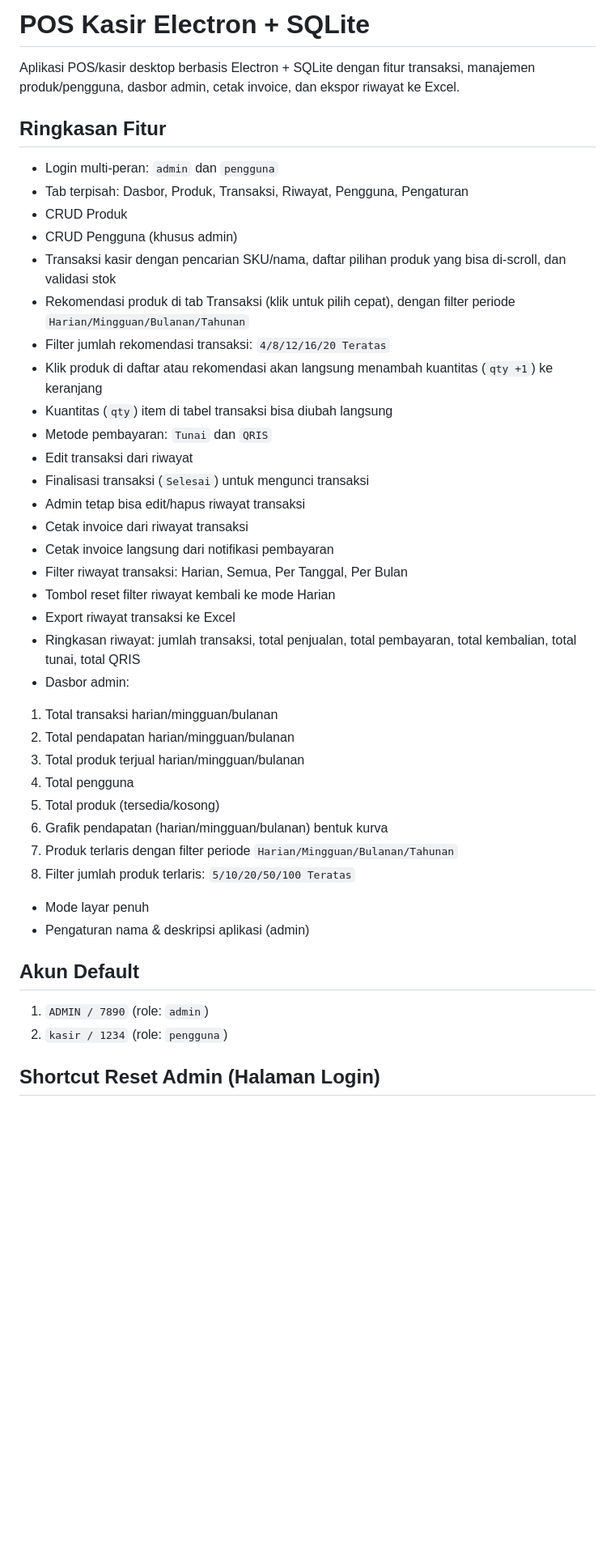
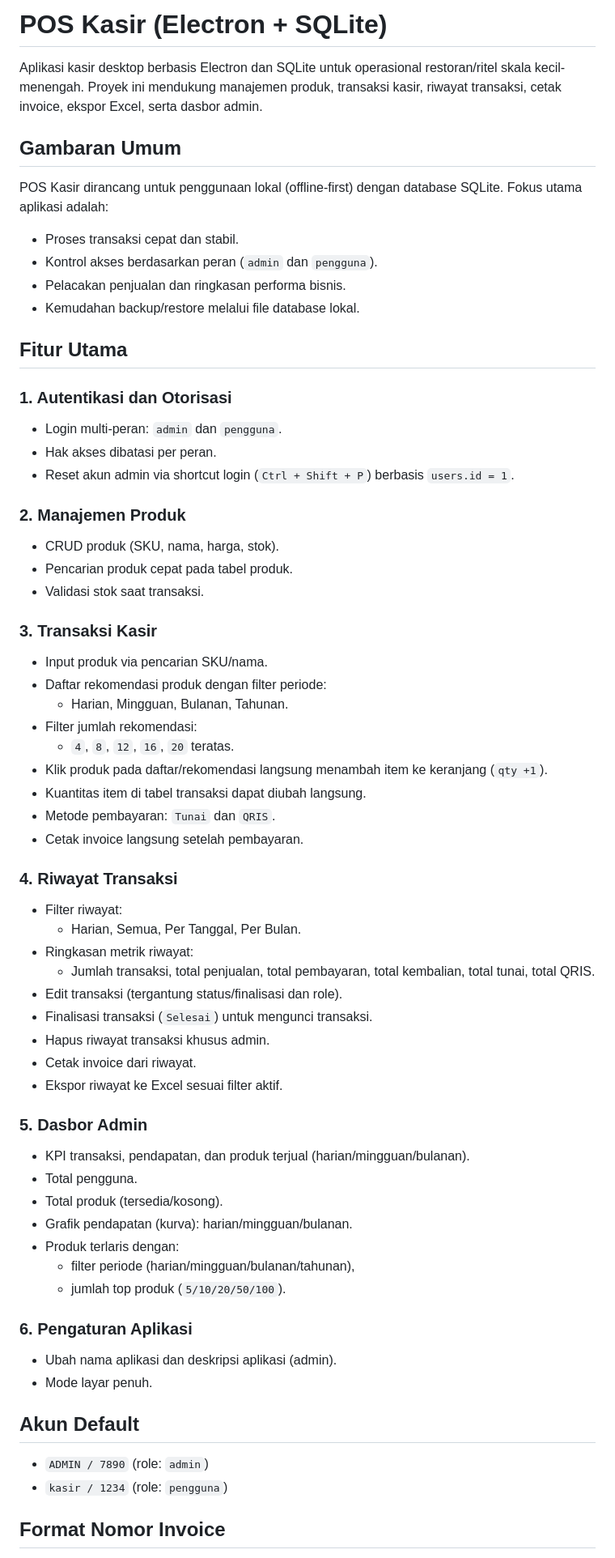
Before and after one commit to zufarrizal/pos-electron, a Markdown page: README.md, the part around one of its changes. Shown at 81% size. Rendered like a GitHub page; blank space fills up the shorter version.

```diff
--- a/README.md
+++ b/README.md
@@ -1,44 +1,67 @@
-# POS Kasir Electron + SQLite
+# POS Kasir (Electron + SQLite)
 
-Aplikasi POS/kasir desktop berbasis Electron + SQLite dengan fitur transaksi, manajemen produk/pengguna, dasbor admin, cetak invoice, dan ekspor riwayat ke Excel.
+Aplikasi kasir desktop berbasis Electron dan SQLite untuk operasional restoran/ritel skala kecil-menengah. Proyek ini mendukung manajemen produk, transaksi kasir, riwayat transaksi, cetak invoice, ekspor Excel, serta dasbor admin.
 
-## Ringkasan Fitur
+## Gambaran Umum
 
-- Login multi-peran: `admin` dan `pengguna`
-- Tab terpisah: Dasbor, Produk, Transaksi, Riwayat, Pengguna, Pengaturan
-- CRUD Produk
-- CRUD Pengguna (khusus admin)
-- Transaksi kasir dengan pencarian SKU/nama, daftar pilihan produk yang bisa di-scroll, dan validasi stok
-- Rekomendasi produk di tab Transaksi (klik untuk pilih cepat), dengan filter periode `Harian/Mingguan/Bulanan/Tahunan`
-- Filter jumlah rekomendasi transaksi: `4/8/12/16/20 Teratas`
-- Klik produk di daftar atau rekomendasi akan langsung menambah kuantitas (`qty +1`) ke keranjang
-- Kuantitas (`qty`) item di tabel transaksi bisa diubah langsung
-- Metode pembayaran: `Tunai` dan `QRIS`
-- Edit transaksi dari riwayat
-- Finalisasi transaksi (`Selesai`) untuk mengunci transaksi
-- Admin tetap bisa edit/hapus riwayat transaksi
-- Cetak invoice dari riwayat transaksi
-- Cetak invoice langsung dari notifikasi pembayaran
-- Filter riwayat transaksi: Harian, Semua, Per Tanggal, Per Bulan
-- Tombol reset filter riwayat kembali ke mode Harian
-- Export riwayat transaksi ke Excel
-- Ringkasan riwayat: jumlah transaksi, total penjualan, total pembayaran, total kembalian, total tunai, total QRIS
-- Dasbor admin:
-1. Total transaksi harian/mingguan/bulanan
-2. Total pendapatan harian/mingguan/bulanan
-3. Total produk terjual harian/mingguan/bulanan
-4. Total pengguna
-5. Total produk (tersedia/kosong)
-6. Grafik pendapatan (harian/mingguan/bulanan) bentuk kurva
-7. Produk terlaris dengan filter periode `Harian/Mingguan/Bulanan/Tahunan`
-8. Filter jumlah produk terlaris: `5/10/20/50/100 Teratas`
-- Mode layar penuh
-- Pengaturan nama & deskripsi aplikasi (admin)
+POS Kasir dirancang untuk penggunaan lokal (offline-first) dengan database SQLite. Fokus utama aplikasi adalah:
+
+- Proses transaksi cepat dan stabil.
+- Kontrol akses berdasarkan peran (`admin` dan `pengguna`).
+- Pelacakan penjualan dan ringkasan performa bisnis.
+- Kemudahan backup/restore melalui file database lokal.
+
+## Fitur Utama
+
+### 1. Autentikasi dan Otorisasi
+- Login multi-peran: `admin` dan `pengguna`.
+- Hak akses dibatasi per peran.
+- Reset akun admin via shortcut login (`Ctrl + Shift + P`) berbasis `users.id = 1`.
+
+### 2. Manajemen Produk
+- CRUD produk (SKU, nama, harga, stok).
+- Pencarian produk cepat pada tabel produk.
+- Validasi stok saat transaksi.
+
+### 3. Transaksi Kasir
+- Input produk via pencarian SKU/nama.
+- Daftar rekomendasi produk dengan filter periode:
+  - Harian, Mingguan, Bulanan, Tahunan.
+- Filter jumlah rekomendasi:
+  - `4`, `8`, `12`, `16`, `20` teratas.
+- Klik produk pada daftar/rekomendasi langsung menambah item ke keranjang (`qty +1`).
+- Kuantitas item di tabel transaksi dapat diubah langsung.
+- Metode pembayaran: `Tunai` dan `QRIS`.
+- Cetak invoice langsung setelah pembayaran.
+
+### 4. Riwayat Transaksi
+- Filter riwayat:
+  - Harian, Semua, Per Tanggal, Per Bulan.
+- Ringkasan metrik riwayat:
+  - Jumlah transaksi, total penjualan, total pembayaran, total kembalian, total tunai, total QRIS.
+- Edit transaksi (tergantung status/finalisasi dan role).
+- Finalisasi transaksi (`Selesai`) untuk mengunci transaksi.
+- Hapus riwayat transaksi khusus admin.
+- Cetak invoice dari riwayat.
+- Ekspor riwayat ke Excel sesuai filter aktif.
+
+### 5. Dasbor Admin
+- KPI transaksi, pendapatan, dan produk terjual (harian/mingguan/bulanan).
+- Total pengguna.
+- Total produk (tersedia/kosong).
+- Grafik pendapatan (kurva): harian/mingguan/bulanan.
+- Produk terlaris dengan:
+  - filter periode (harian/mingguan/bulanan/tahunan),
+  - jumlah top produk (`5/10/20/50/100`).
+
+### 6. Pengaturan Aplikasi
+- Ubah nama aplikasi dan deskripsi aplikasi (admin).
+- Mode layar penuh.
 
 ## Akun Default
 
-1. `ADMIN / 7890` (role: `admin`)
-2. `kasir / 1234` (role: `pengguna`)
+- `ADMIN / 7890` (role: `admin`)
+- `kasir / 1234` (role: `pengguna`)
 
-## Shortcut Reset Admin (Halaman Login)
+## Format Nomor Invoice
 
```
Also changed, not shown: other parts of README.md (+54 -40 lines).
